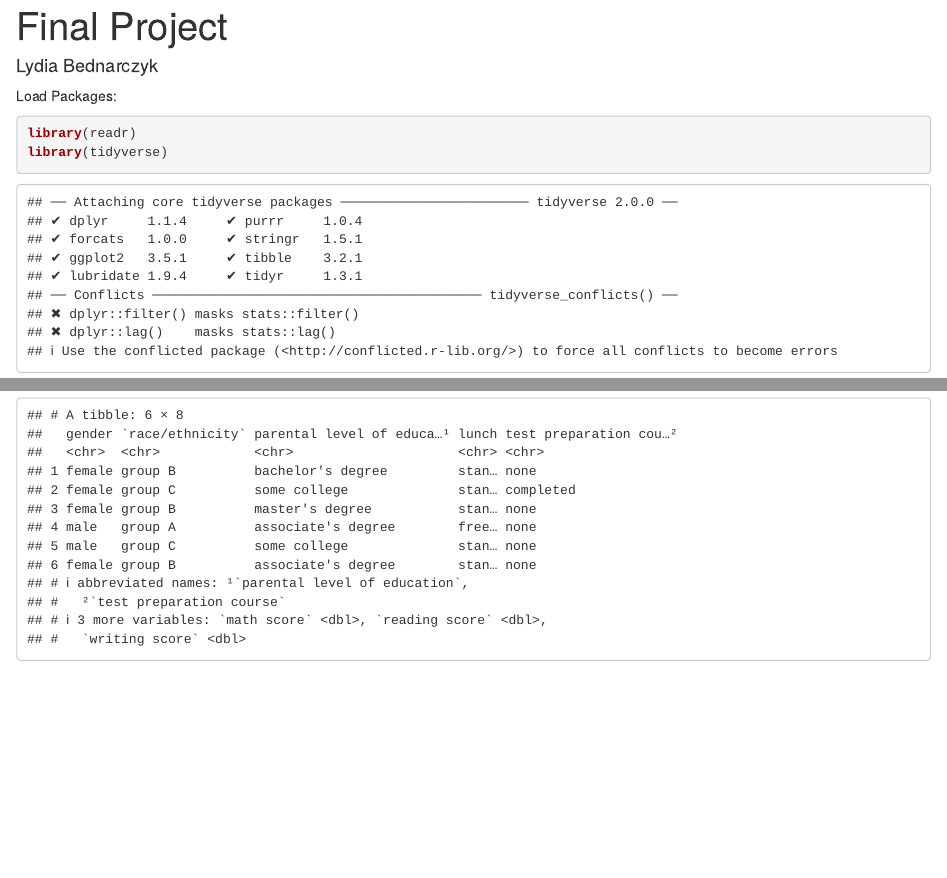
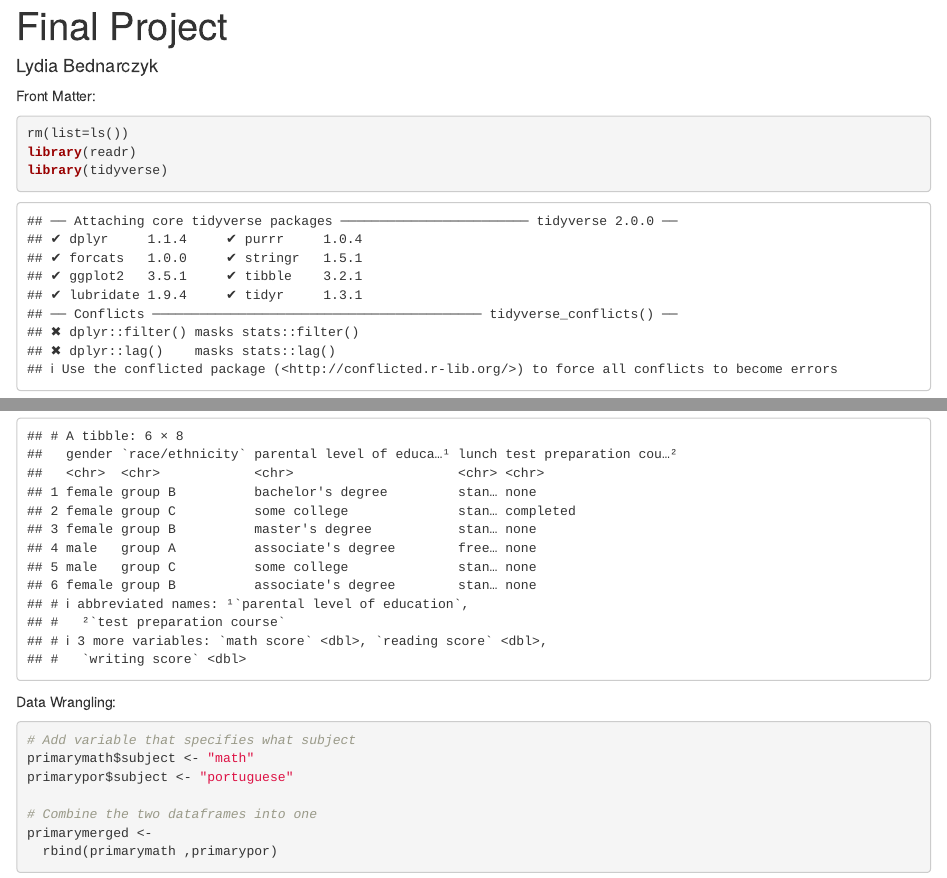
Before and after one commit to lbednarczyk/lbednarczyk.github.io, an R Markdown document (stat184-final-project.Rmd): the page in a window 1100 px wide, from its top, and a second part further down, joined at a grey line. Rendered offline with R 4.5, knitr and Pandoc, with nearby package versions.

Commit message:
Merged two datasets together

````diff
--- a/stat184-final-project.Rmd
+++ b/stat184-final-project.Rmd
@@ -3,8 +3,9 @@ title: "Final Project"
 author: "Lydia Bednarczyk"
 output: html_notebook
 ---
-Load Packages:
+Front Matter:
 ```{r}
+rm(list=ls())
 library(readr)
 library(tidyverse)
 library(DataComputing)
@@ -25,3 +26,18 @@ head(primarypor)
 secondary <- read_csv("StudentsPerformance.csv")
 head(secondary)
 ```
+
+Data Wrangling:
+
+```{r}
+# Add variable that specifies what subject
+primarymath$subject <- "math"
+primarypor$subject <- "portuguese"
+
+# Combine the two dataframes into one
+primarymerged <-
+  rbind(primarymath ,primarypor)
+
+
+
+```
````
Also changed, not shown: stat184-final-project.nb.html.
